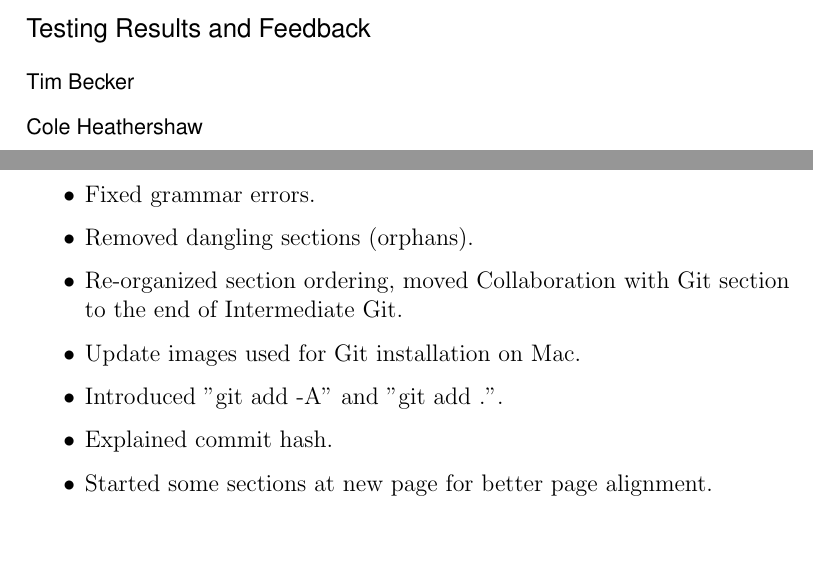
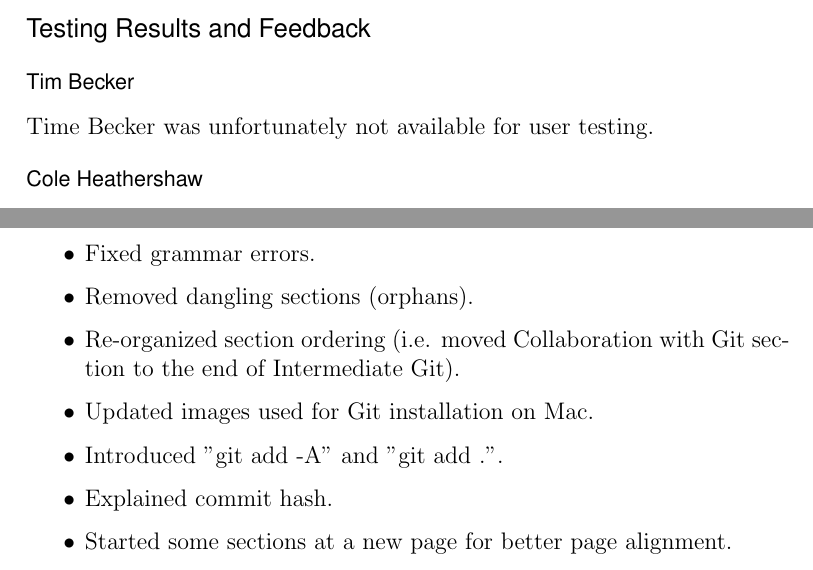
Before and after one commit to evanbergeron/wfp-p4, a LaTeX letter (User Testing Report/user_testing.tex): two parts of pages 2 and 5 of 5, joined at a grey line, cut so that both start at the same text, the shorter picture padded with empty space. Compiled offline with pdfLaTeX.

Commit message:
Fix some parallelism inconsistencies and added a notice on Tim Becker being unavailable.

```diff
--- a/User Testing Report/user_testing.tex
+++ b/User Testing Report/user_testing.tex
@@ -71,6 +71,8 @@ We used the whole draft on our users, since it is intended for random-access rea
 \section*{Testing Results and Feedback}
 
 \subsection*{Tim Becker}
+
+Time Becker was unfortunately not available for user testing.
 
 \subsection*{Cole Heathershaw}
 
@@ -158,11 +160,11 @@ Based on the feedback we got from out user testing, we made the following change
 \begin{itemize}
     \item Fixed grammar errors.
     \item Removed dangling sections (orphans).
-    \item Re-organized section ordering, moved Collaboration with Git section to the end of Intermediate Git.
-    \item Update images used for Git installation on Mac.
+    \item Re-organized section ordering (i.e. moved Collaboration with Git section to the end of Intermediate Git).
+    \item Updated images used for Git installation on Mac.
     \item Introduced "{git add -A}" and "{git add .}".
     \item Explained commit hash.
-    \item Started some sections at new page for better page alignment.
+    \item Started some sections at a new page for better page alignment.
 \end{itemize}
 
 \end{letter}
```
Also changed, not shown: User Testing Report/user_testing.pdf.
